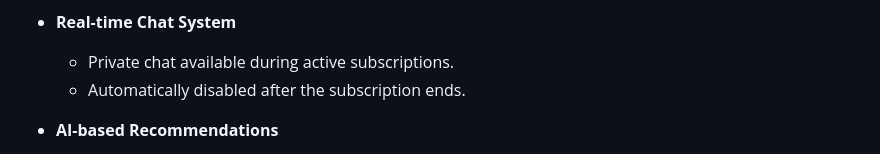
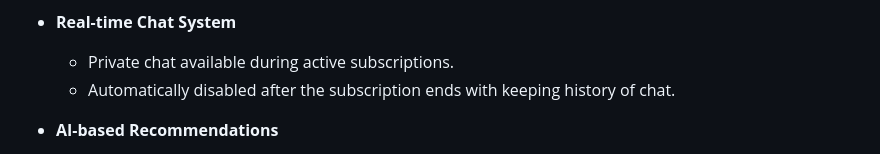
Before and after one commit to ZiyadMoustafa/Graduation-Project, a Markdown page: README.md, the part around the change. Drawn GitHub-style.

```diff
--- a/README.md
+++ b/README.md
@@ -42,7 +42,7 @@ This project bridges the gap between clients and professionals, making health se
 
 - **Real-time Chat System**
   - Private chat available during active subscriptions.
-  - Automatically disabled after the subscription ends.
+  - Automatically disabled after the subscription ends with keeping history of chat.
 
 - **AI-based Recommendations**
   - Personalized workout suggestions based on client data.
```
